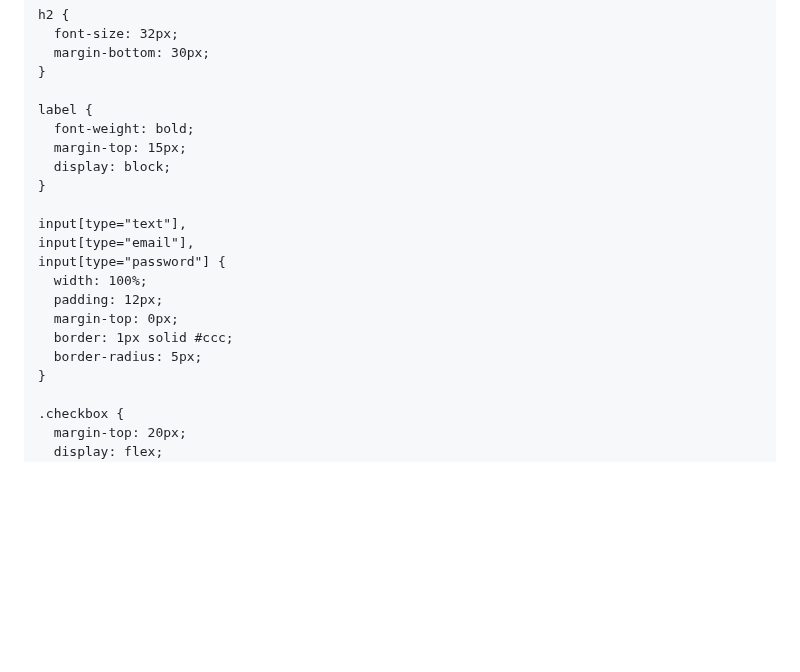
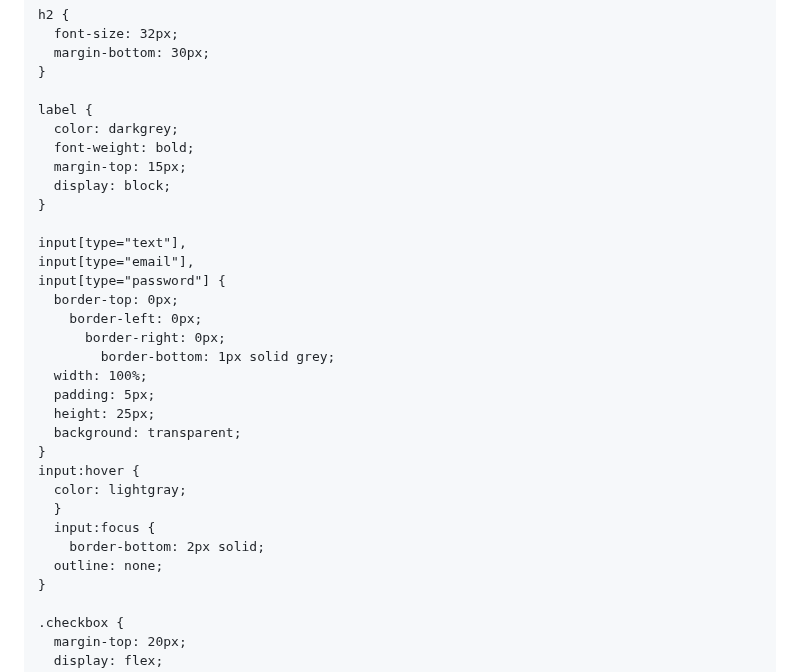
Before and after one commit to Hassn225/Fyp, a Markdown page: README.md, the part around one of its changes. GitHub-like rendering; blank space fills up the shorter version.

```diff
--- a/README.md
+++ b/README.md
@@ -53,6 +53,7 @@
     }
 
     label {
+      color: darkgrey;
       font-weight: bold;
       margin-top: 15px;
       display: block;
@@ -61,11 +62,21 @@
     input[type="text"],
     input[type="email"],
     input[type="password"] {
+      border-top: 0px;
+        border-left: 0px;
+          border-right: 0px;
+            border-bottom: 1px solid grey;
       width: 100%;
-      padding: 12px;
-      margin-top: 0px;
-      border: 1px solid #ccc;
-      border-radius: 5px;
+      padding: 5px;
+      height: 25px;
+      background: transparent;
+    }
+    input:hover {
+      color: lightgray;
+      }
+      input:focus {
+        border-bottom: 2px solid;
+      outline: none;
     }
 
     .checkbox {
```
Also changed, not shown: other parts of README.md (+3 -3 lines).
